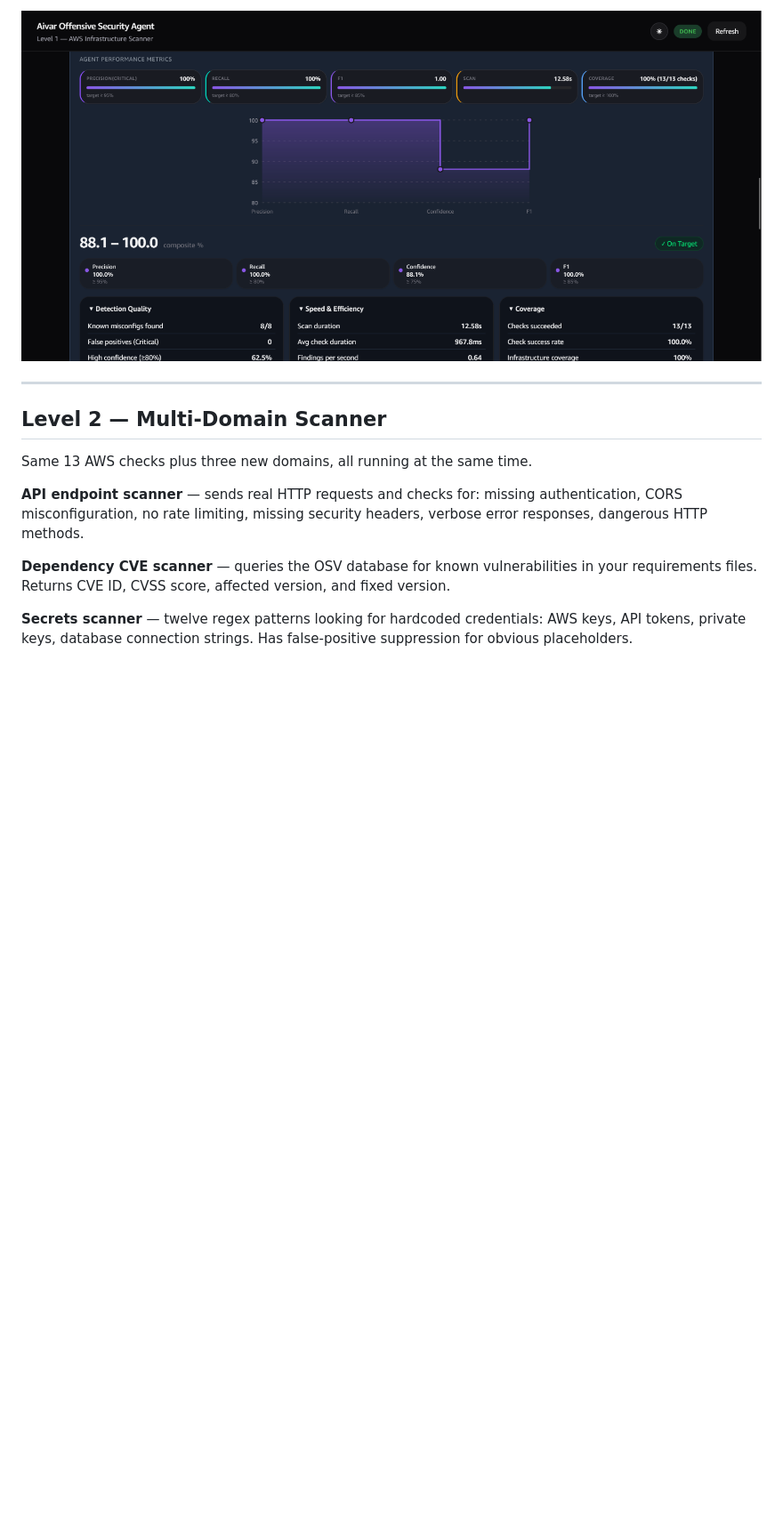
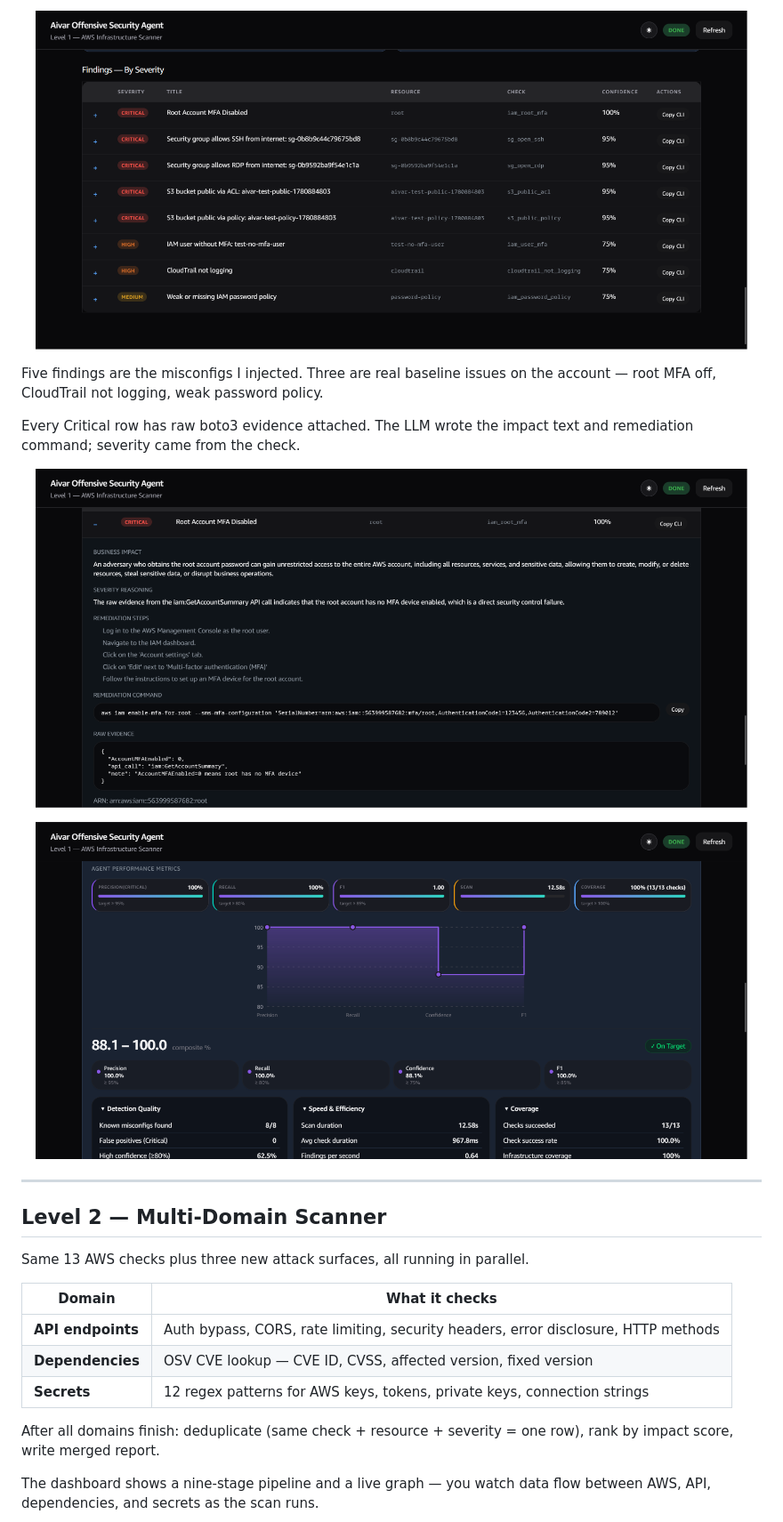
Before and after one commit to max-mani/offensive-security-agent, a Markdown page: README.md, the part around one of its changes. Shown at 89% size. Drawn GitHub-style; blank space fills up the shorter version.

```diff
--- a/README.md
+++ b/README.md
@@ -62,15 +87,33 @@ Every Critical finding is backed by raw API evidence. Below is the root MFA find
 
-![Agent Performance — precision, recall, F1, and confidence](docs/screenshots/l1-agent-performance.png)
+<p align="center">
+  <img src="./docs/screenshots/l1-findings-table.png" alt="Level 1 findings table" width="800" />
+</p>
+
+Five findings are the misconfigs I injected. Three are real baseline issues on the account — root MFA off, CloudTrail not logging, weak password policy.
+
+Every Critical row has raw boto3 evidence attached. The LLM wrote the impact text and remediation command; severity came from the check.
+
+<p align="center">
+  <img src="./docs/screenshots/l1-finding-detail-root-mfa.png" alt="Root MFA finding — AccountMFAEnabled 0 evidence and remediation" width="800" />
+</p>
+
+<p align="center">
+  <img src="./docs/screenshots/l1-agent-performance.png" alt="Agent Performance — precision, recall, F1" width="800" />
+</p>
 
 ---
 
 ## Level 2 — Multi-Domain Scanner
 
-Same 13 AWS checks plus three new domains, all running at the same time.
+Same 13 AWS checks plus three new attack surfaces, all running in parallel.
 
-**API endpoint scanner** — sends real HTTP requests and checks for: missing authentication, CORS misconfiguration, no rate limiting, missing security headers, verbose error responses, dangerous HTTP methods.
+| Domain | What it checks |
+|--------|----------------|
+| **API endpoints** | Auth bypass, CORS, rate limiting, security headers, error disclosure, HTTP methods |
+| **Dependencies** | OSV CVE lookup — CVE ID, CVSS, affected version, fixed version |
+| **Secrets** | 12 regex patterns for AWS keys, tokens, private keys, connection strings |
 
-**Dependency CVE scanner** — queries the OSV database for known vulnerabilities in your requirements files. Returns CVE ID, CVSS score, affected version, and fixed version.
+After all domains finish: deduplicate (same check + resource + severity = one row), rank by impact score, write merged report.
 
-**Secrets scanner** — twelve regex patterns looking for hardcoded credentials: AWS keys, API tokens, private keys, database connection strings. Has false-positive suppression for obvious placeholders.
+The dashboard shows a nine-stage pipeline and a live graph — you watch data flow between AWS, API, dependencies, and secrets as the scan runs.
 
```
Also changed, not shown: other parts of README.md (+143 -129 lines).
